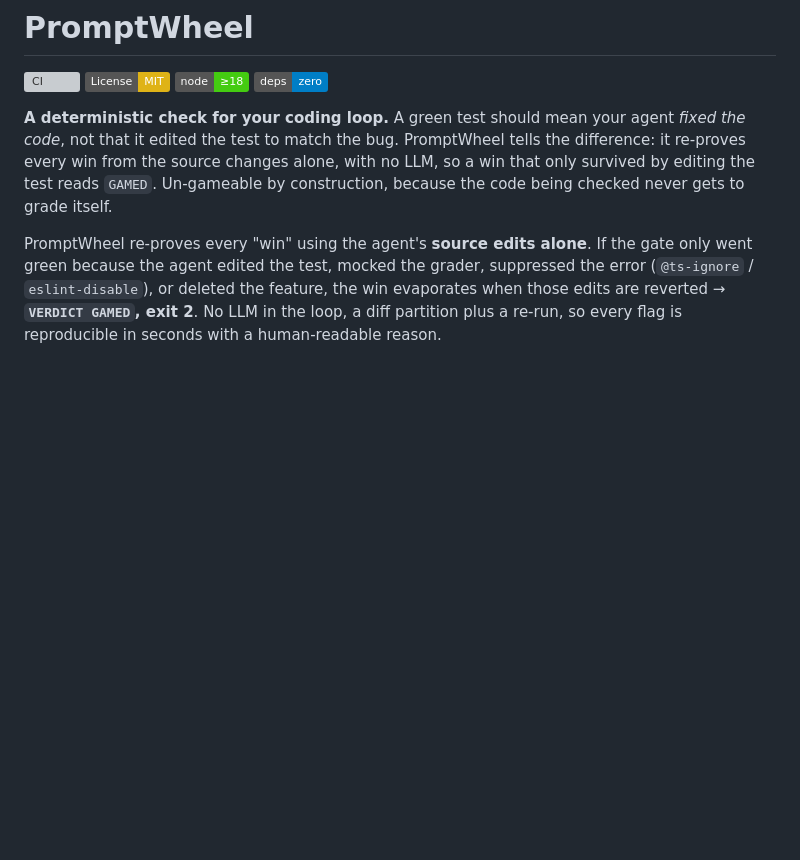
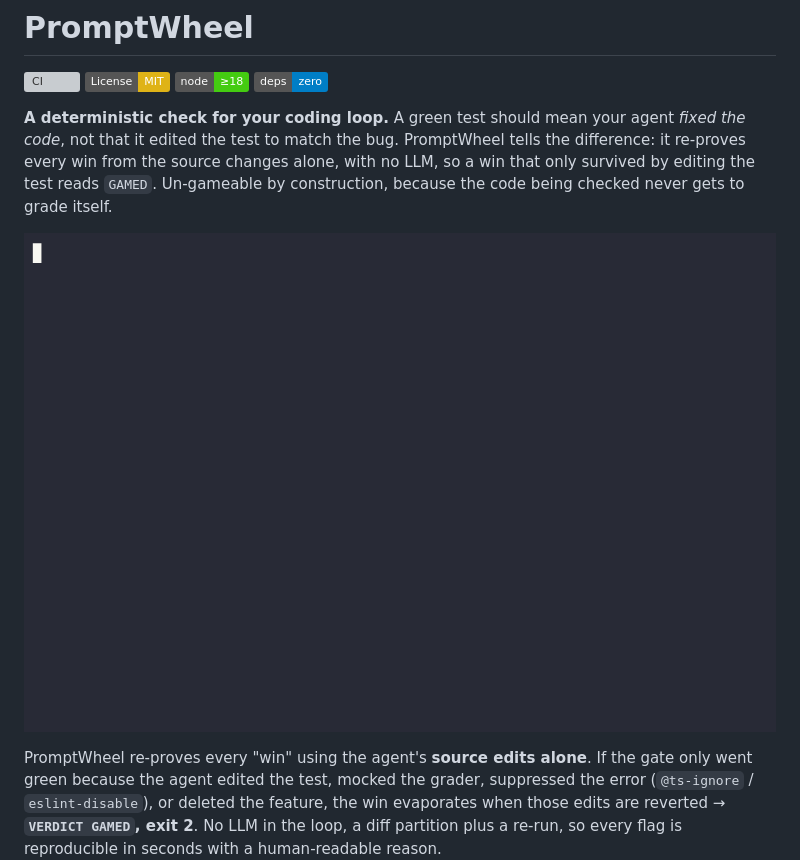
Before and after one commit to promptwheel-ai/promptwheel, a Markdown page: README.md, the part around the change. Rendered like a GitHub page; pictures changed too: demo/promptwheel.gif (added); badges without logos; blank space fills up the shorter version; grey boxes are pictures that could not be loaded.

```diff
--- a/README.md
+++ b/README.md
@@ -3,6 +3,8 @@
 [![CI](https://github.com/promptwheel-ai/promptwheel/actions/workflows/ci.yml/badge.svg)](https://github.com/promptwheel-ai/promptwheel/actions/workflows/ci.yml) [![License: MIT](https://img.shields.io/badge/License-MIT-yellow.svg)](LICENSE) ![Node ≥18](https://img.shields.io/badge/node-%E2%89%A518-brightgreen) ![deps: zero](https://img.shields.io/badge/deps-zero-blue)
 
 **A deterministic check for your coding loop.** A green test should mean your agent *fixed the code*, not that it edited the test to match the bug. PromptWheel tells the difference: it re-proves every win from the source changes alone, with no LLM, so a win that only survived by editing the test reads `GAMED`. Un-gameable by construction, because the code being checked never gets to grade itself.
+
+![PromptWheel catching an agent game the metric, then passing an honest fix](demo/promptwheel.gif)
 
 PromptWheel re-proves every "win" using the agent's **source edits alone**. If the gate only went green because the agent edited the test, mocked the grader, suppressed the error (`@ts-ignore` / `eslint-disable`), or deleted the feature, the win evaporates when those edits are reverted → **`VERDICT GAMED`, exit 2**. No LLM in the loop, a diff partition plus a re-run, so every flag is reproducible in seconds with a human-readable reason.
 
```
Also changed, not shown: 3 other files.
